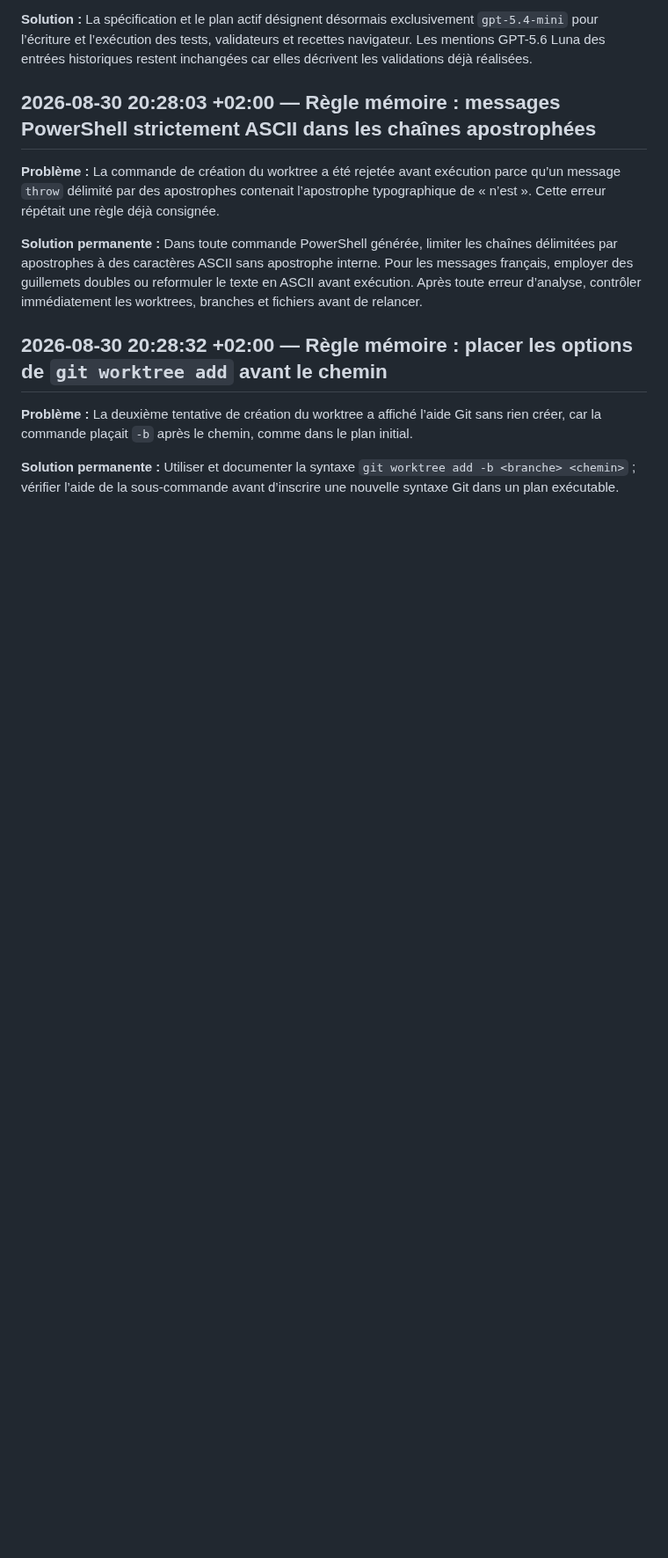
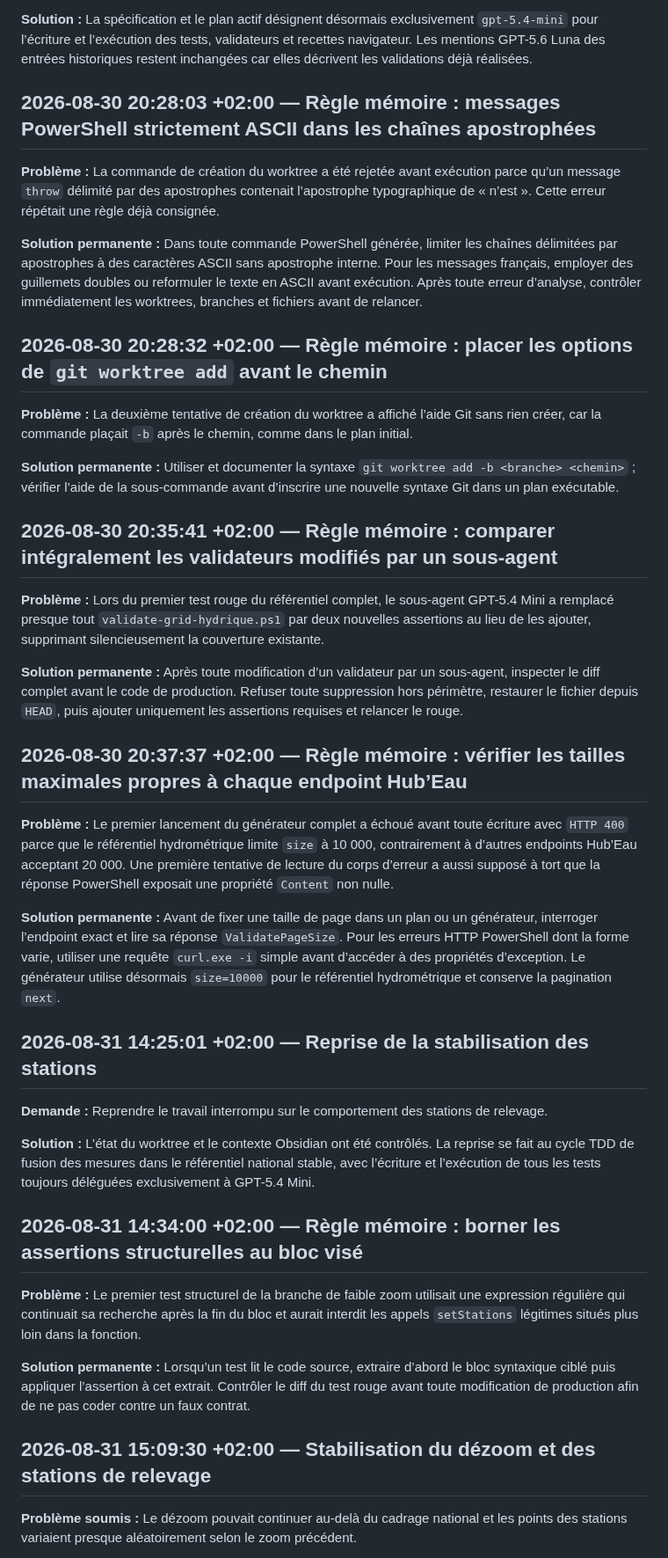
Before and after one commit to Goran-VRBANCIC/alaindusaule.com, a Markdown page: log.md, the part around one of its changes. Shown at 88% size. Drawn GitHub-style; blank space fills up the shorter version.

Commit message:
docs(log): record stable map navigation

```diff
--- a/log.md
+++ b/log.md
@@ -313,3 +313,32 @@
 **Problème :** La deuxième tentative de création du worktree a affiché l’aide Git sans rien créer, car la commande plaçait `-b` après le chemin, comme dans le plan initial.
 
 **Solution permanente :** Utiliser et documenter la syntaxe `git worktree add -b <branche> <chemin>` ; vérifier l’aide de la sous-commande avant d’inscrire une nouvelle syntaxe Git dans un plan exécutable.
+
+## 2026-08-30 20:35:41 +02:00 — Règle mémoire : comparer intégralement les validateurs modifiés par un sous-agent
+
+**Problème :** Lors du premier test rouge du référentiel complet, le sous-agent GPT-5.4 Mini a remplacé presque tout `validate-grid-hydrique.ps1` par deux nouvelles assertions au lieu de les ajouter, supprimant silencieusement la couverture existante.
+
+**Solution permanente :** Après toute modification d’un validateur par un sous-agent, inspecter le diff complet avant le code de production. Refuser toute suppression hors périmètre, restaurer le fichier depuis `HEAD`, puis ajouter uniquement les assertions requises et relancer le rouge.
+
+## 2026-08-30 20:37:37 +02:00 — Règle mémoire : vérifier les tailles maximales propres à chaque endpoint Hub’Eau
+
+**Problème :** Le premier lancement du générateur complet a échoué avant toute écriture avec `HTTP 400` parce que le référentiel hydrométrique limite `size` à 10 000, contrairement à d’autres endpoints Hub’Eau acceptant 20 000. Une première tentative de lecture du corps d’erreur a aussi supposé à tort que la réponse PowerShell exposait une propriété `Content` non nulle.
+
+**Solution permanente :** Avant de fixer une taille de page dans un plan ou un générateur, interroger l’endpoint exact et lire sa réponse `ValidatePageSize`. Pour les erreurs HTTP PowerShell dont la forme varie, utiliser une requête `curl.exe -i` simple avant d’accéder à des propriétés d’exception. Le générateur utilise désormais `size=10000` pour le référentiel hydrométrique et conserve la pagination `next`.
+
+## 2026-08-31 14:25:01 +02:00 — Reprise de la stabilisation des stations
+
+**Demande :** Reprendre le travail interrompu sur le comportement des stations de relevage.
+
+**Solution :** L’état du worktree et le contexte Obsidian ont été contrôlés. La reprise se fait au cycle TDD de fusion des mesures dans le référentiel national stable, avec l’écriture et l’exécution de tous les tests toujours déléguées exclusivement à GPT-5.4 Mini.
+
+## 2026-08-31 14:34:00 +02:00 — Règle mémoire : borner les assertions structurelles au bloc visé
+
+**Problème :** Le premier test structurel de la branche de faible zoom utilisait une expression régulière qui continuait sa recherche après la fin du bloc et aurait interdit les appels `setStations` légitimes situés plus loin dans la fonction.
+
+**Solution permanente :** Lorsqu’un test lit le code source, extraire d’abord le bloc syntaxique ciblé puis appliquer l’assertion à cet extrait. Contrôler le diff du test rouge avant toute modification de production afin de ne pas coder contre un faux contrat.
+
+## 2026-08-31 15:09:30 +02:00 — Stabilisation du dézoom et des stations de relevage
+
+**Problème soumis :** Le dézoom pouvait continuer au-delà du cadrage national et les points des stations variaient presque aléatoirement selon le zoom précédent.
+
```
Also changed, not shown: other parts of log.md (+11 -0 lines), 1 other file.
